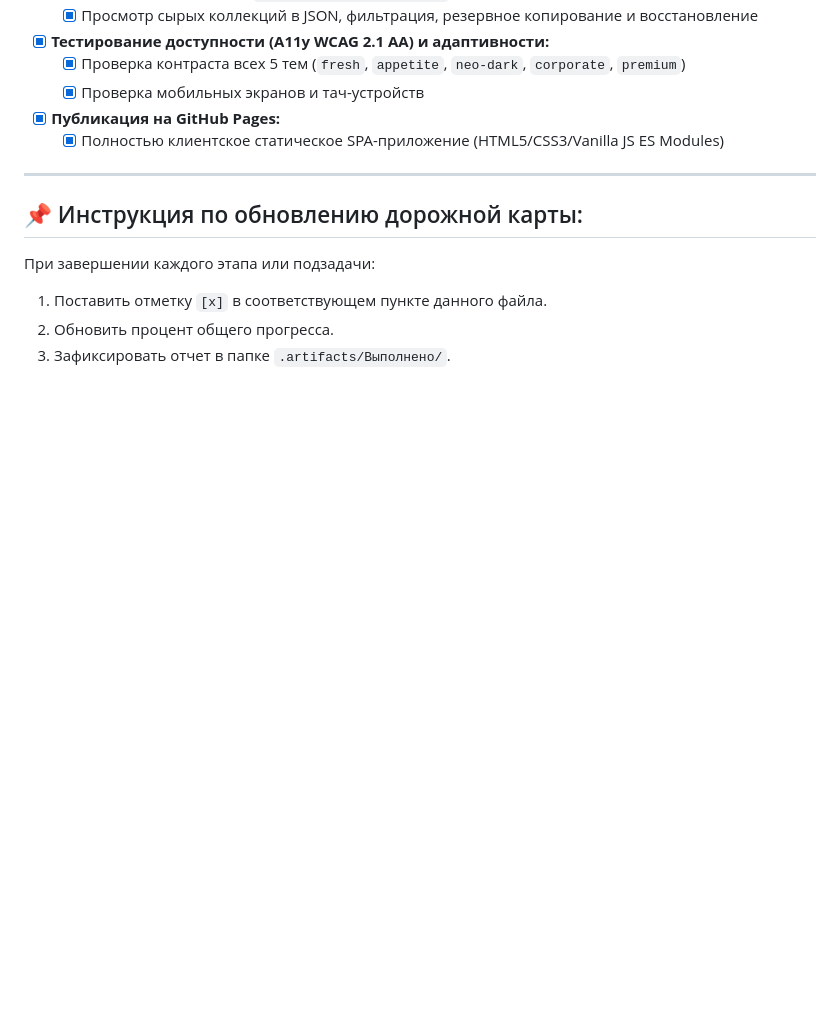
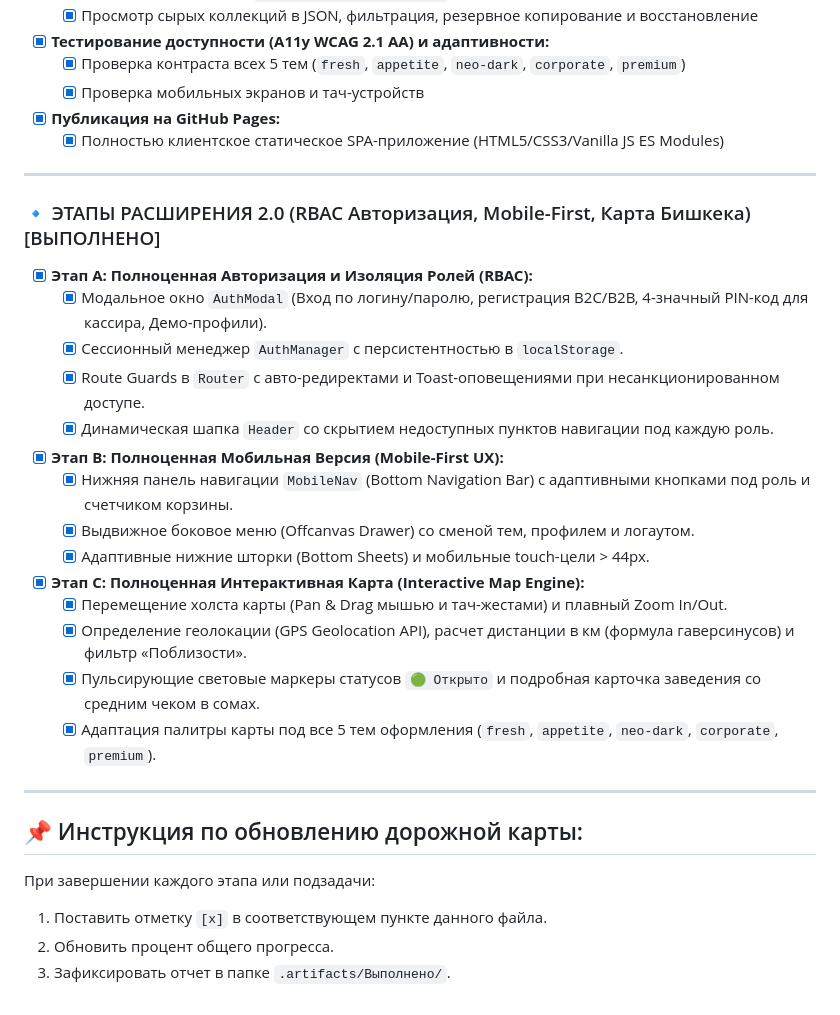
Before and after one commit to kutya001/Food, a Markdown page: ROADMAP.md, the part around the change. GitHub-like rendering; blank space fills up the shorter version.

Commit message:
docs(roadmap): обновлена дорожная карта с отметкой выполнения этапов A, B и C (100%)

```diff
--- a/ROADMAP.md
+++ b/ROADMAP.md
@@ -145,6 +145,24 @@
 
 ---
 
+### 🔹 ЭТАПЫ РАСШИРЕНИЯ 2.0 (RBAC Авторизация, Mobile-First, Карта Бишкека) [ВЫПОЛНЕНО]
+- [x] **Этап A: Полноценная Авторизация и Изоляция Ролей (RBAC):**
+  - [x] Модальное окно `AuthModal` (Вход по логину/паролю, регистрация B2C/B2B, 4-значный PIN-код для кассира, Демо-профили).
+  - [x] Сессионный менеджер `AuthManager` с персистентностью в `localStorage`.
+  - [x] Route Guards в `Router` с авто-редиректами и Toast-оповещениями при несанкционированном доступе.
+  - [x] Динамическая шапка `Header` со скрытием недоступных пунктов навигации под каждую роль.
+- [x] **Этап B: Полноценная Мобильная Версия (Mobile-First UX):**
+  - [x] Нижняя панель навигации `MobileNav` (Bottom Navigation Bar) с адаптивными кнопками под роль и счетчиком корзины.
+  - [x] Выдвижное боковое меню (Offcanvas Drawer) со сменой тем, профилем и логаутом.
+  - [x] Адаптивные нижние шторки (Bottom Sheets) и мобильные touch-цели > 44px.
+- [x] **Этап C: Полноценная Интерактивная Карта (Interactive Map Engine):**
+  - [x] Перемещение холста карты (Pan & Drag мышью и тач-жестами) и плавный Zoom In/Out.
+  - [x] Определение геолокации (GPS Geolocation API), расчет дистанции в км (формула гаверсинусов) и фильтр «Поблизости».
+  - [x] Пульсирующие световые маркеры статусов `🟢 Открыто` и подробная карточка заведения со средним чеком в сомах.
+  - [x] Адаптация палитры карты под все 5 тем оформления (`fresh`, `appetite`, `neo-dark`, `corporate`, `premium`).
+
+---
+
 ## 📌 Инструкция по обновлению дорожной карты:
 При завершении каждого этапа или подзадачи:
 1. Поставить отметку `[x]` в соответствующем пункте данного файла.
```
